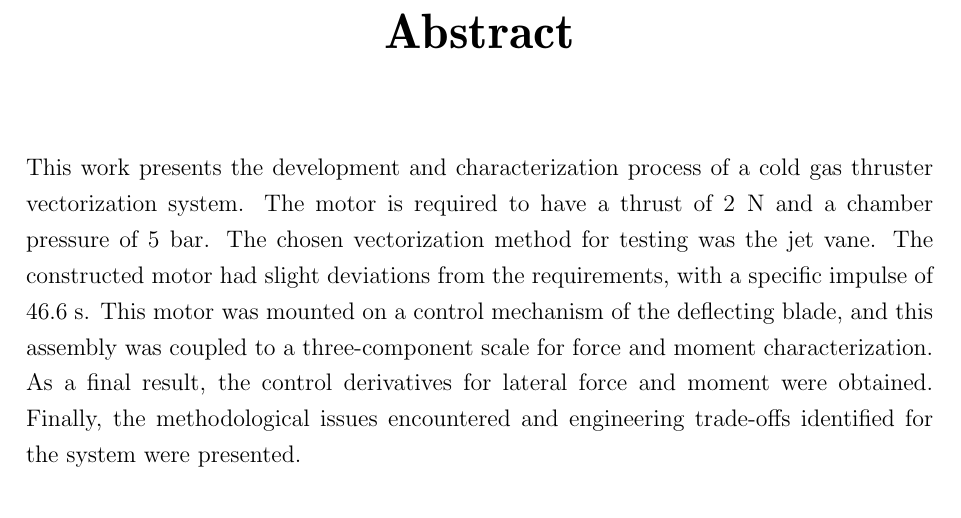
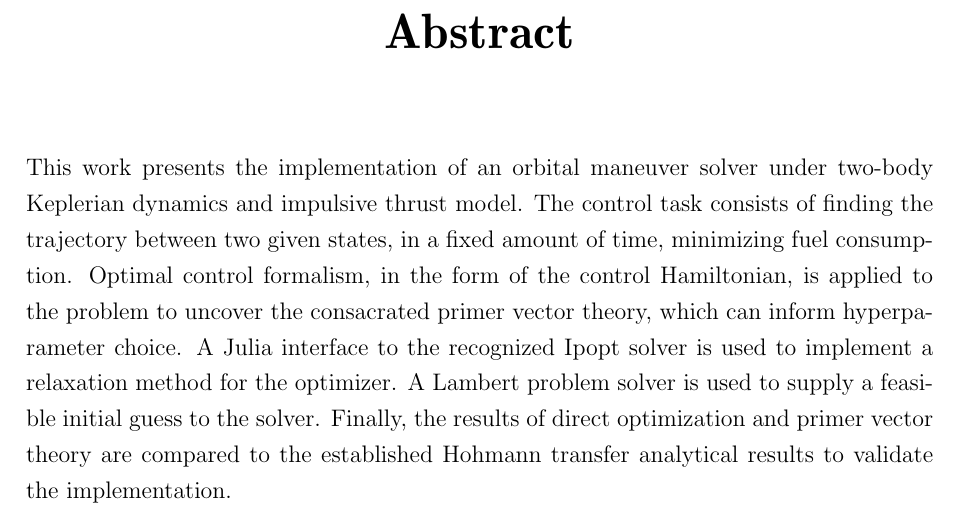
Before and after one commit to pekpuglia/TG, a LaTeX thesis (report/tese.tex, which reads report/PreTextuais/abstract.tex): part of page 5 of 41, cut so that both start at the same text. The pictures show the PDF file report/tese.pdf that the author committed with the source.

Commit message:
abstract

```diff
--- a/report/PreTextuais/abstract.tex
+++ b/report/PreTextuais/abstract.tex
@@ -1 +1 @@
-This work presents the development and characterization process of a cold gas thruster vectorization system. The motor is required to have a thrust of \(2\; \mathrm{N}\) and a chamber pressure of \(5\; \mathrm{bar}\). The chosen vectorization method for testing was the jet vane. The constructed motor had slight deviations from the requirements, with a specific impulse of \(46.6\; \mathrm{s}\). This motor was mounted on a control mechanism of the deflecting blade, and this assembly was coupled to a three-component scale for force and moment characterization. As a final result, the control derivatives for lateral force and moment were obtained. Finally, the methodological issues encountered and engineering trade-offs identified for the system were presented.
+This work presents the implementation of an orbital maneuver solver under two-body Keplerian dynamics and impulsive thrust model. The control task consists of finding the trajectory between two given states, in a fixed amount of time, minimizing fuel consumption. Optimal control formalism, in the form of the control Hamiltonian, is applied to the problem to uncover the consacrated primer vector theory, which can inform hyperparameter choice. A Julia interface to the recognized Ipopt solver is used to implement a relaxation method for the optimizer. A Lambert problem solver is used to supply a feasible initial guess to the solver. Finally, the results of direct optimization and primer vector theory are compared to the established Hohmann transfer analytical results to validate the implementation.
```
Also changed, not shown: report/tese.pdf, 1 other file.
